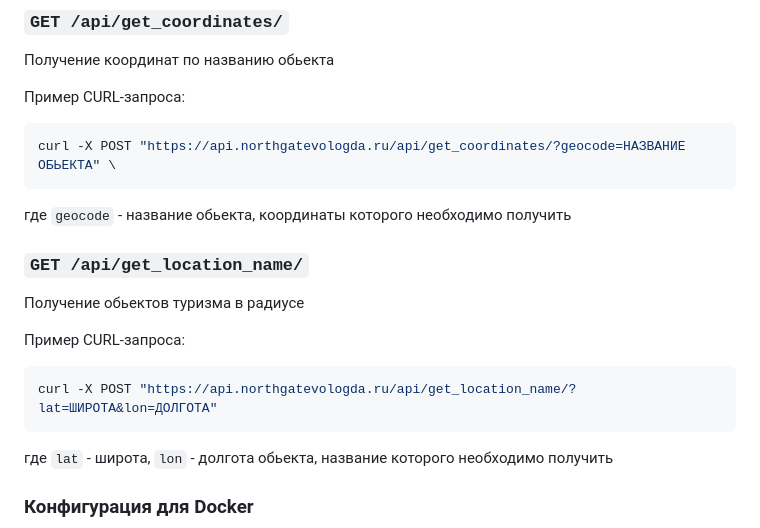
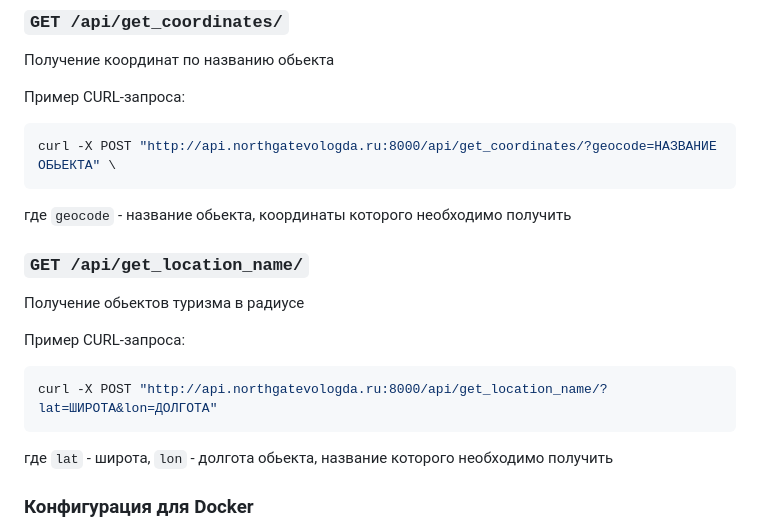
Before and after one commit to NorthGateVologda/NorthGateBackend, a Markdown page: README.md, the part around the change printed below. GitHub-like rendering.

````diff
--- a/README.md
+++ b/README.md
@@ -151,7 +151,7 @@ curl -X POST "https://api.northgatevologda.ru/api/object_tourism" \
 
 Пример CURL-запроса:
 ```bash
-curl -X POST "https://api.northgatevologda.ru/api/get_coordinates/?geocode=НАЗВАНИЕ ОБЬЕКТА" \
+curl -X POST "http://api.northgatevologda.ru:8000/api/get_coordinates/?geocode=НАЗВАНИЕ ОБЬЕКТА" \
 ```
 где `geocode` - название обьекта, координаты которого необходимо получить
 
@@ -160,7 +160,7 @@ curl -X POST "https://api.northgatevologda.ru/api/get_coordinates/?geocode=НА
 
 Пример CURL-запроса:
 ```bash
-curl -X POST "https://api.northgatevologda.ru/api/get_location_name/?lat=ШИРОТА&lon=ДОЛГОТА"
+curl -X POST "http://api.northgatevologda.ru:8000/api/get_location_name/?lat=ШИРОТА&lon=ДОЛГОТА"
 ```
 где `lat` - широта, `lon` - долгота обьекта, название которого необходимо получить
 
````
Also changed, not shown: other parts of README.md (+7 -7 lines).
